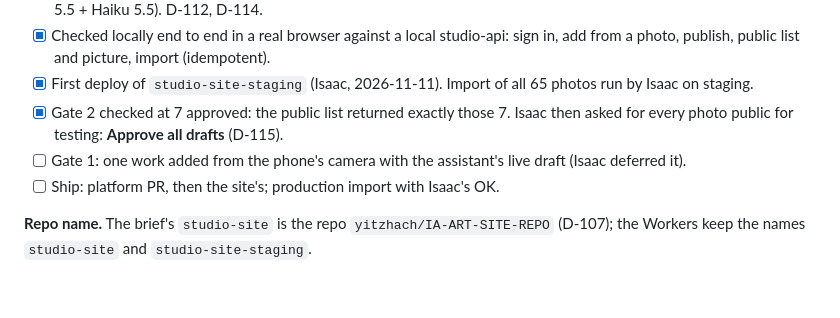
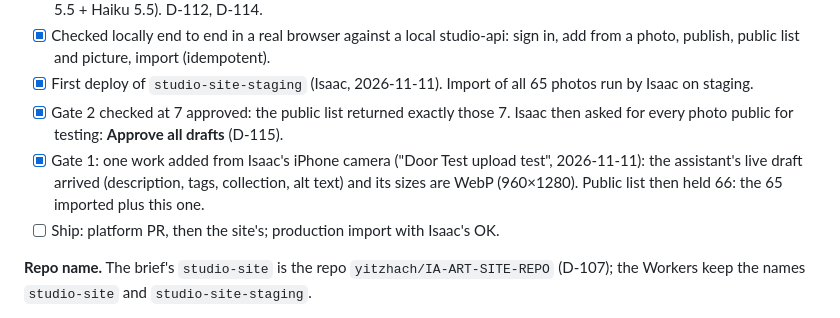
Before and after one commit to yitzhach/Art-Talk-Back, a Markdown page: docs/phase-6-site.md, the part around the change. GitHub-like rendering; blank space fills up the shorter version.

```diff
--- a/docs/phase-6-site.md
+++ b/docs/phase-6-site.md
@@ -155,7 +155,7 @@ Still Isaac's: secrets, spending, a new Worker's first deploy, deleting anything
 - [x] Checked locally end to end in a real browser against a local studio-api: sign in, add from a photo, publish, public list and picture, import (idempotent).
 - [x] First deploy of `studio-site-staging` (Isaac, 2026-11-11). Import of all 65 photos run by Isaac on staging.
 - [x] Gate 2 checked at 7 approved: the public list returned exactly those 7. Isaac then asked for every photo public for testing: **Approve all drafts** (D-115).
-- [ ] Gate 1: one work added from the phone's camera with the assistant's live draft (Isaac deferred it).
+- [x] Gate 1: one work added from Isaac's iPhone camera ("Door Test upload test", 2026-11-11): the assistant's live draft arrived (description, tags, collection, alt text) and its sizes are WebP (960×1280). Public list then held 66: the 65 imported plus this one.
 - [ ] Ship: platform PR, then the site's; production import with Isaac's OK.
 
 **Repo name.** The brief's `studio-site` is the repo `yitzhach/IA-ART-SITE-REPO` (D-107); the Workers keep the
```
Also changed, not shown: docs/HANDOFF.md (+3 -3 lines).
